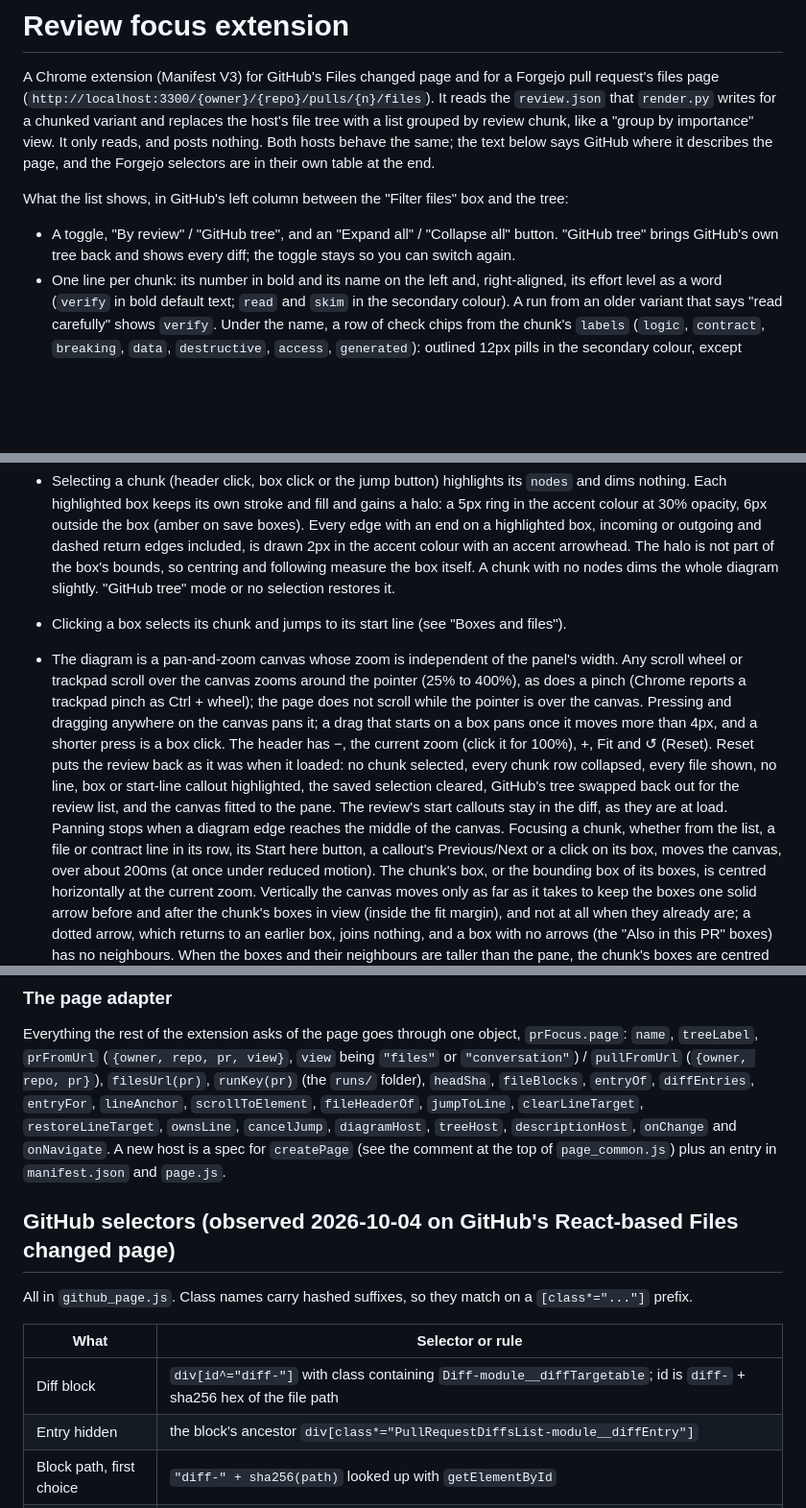
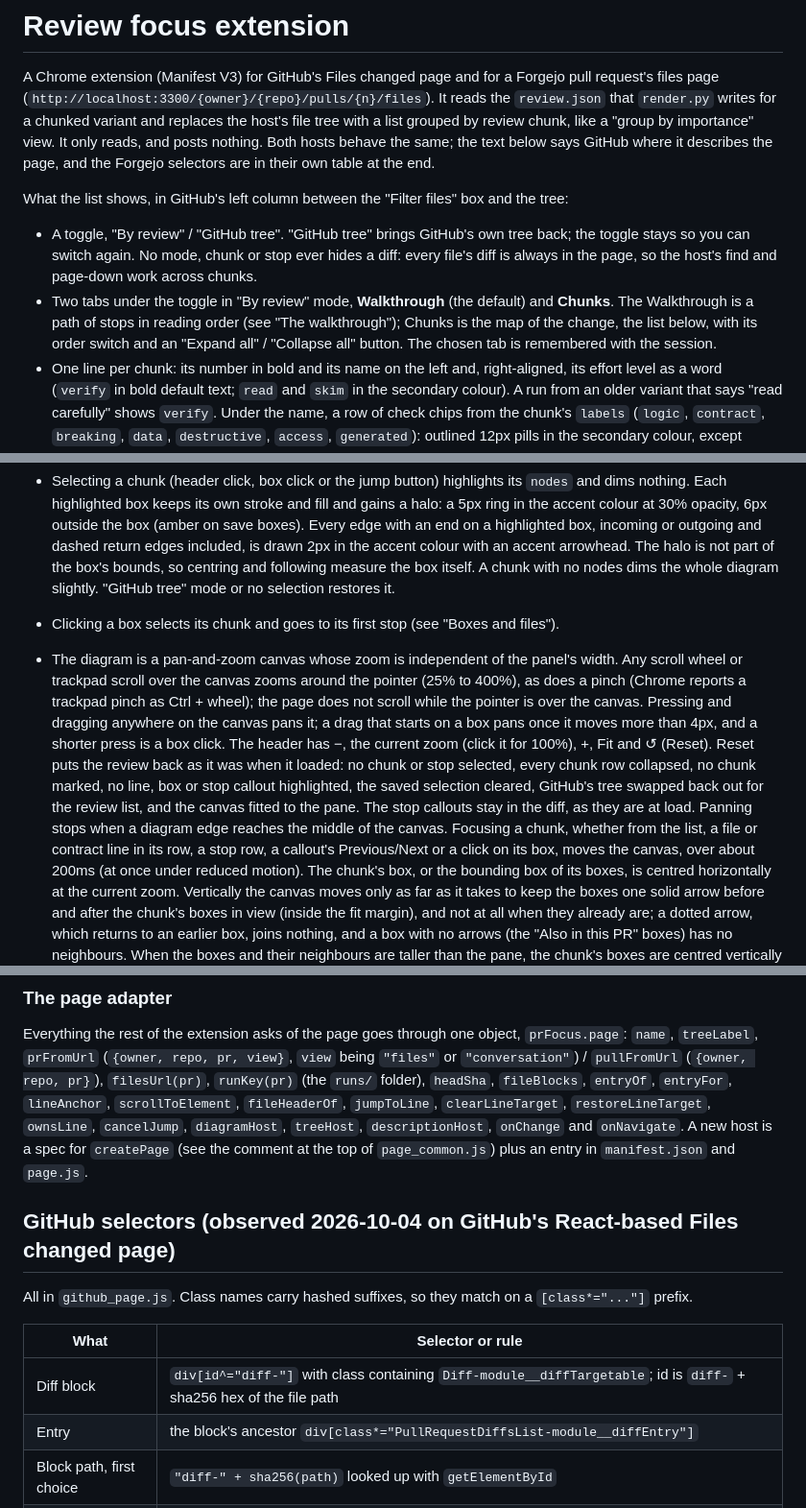
Before and after one commit to bkonold/pr-brief, a Markdown page: extension/README.md, 3 parts joined by grey strips. Shown at 96% size. Drawn GitHub-style; blank space fills up the shorter version.

Commit message:
docs(extension): describe the walkthrough, the tabs and the unfiltered diff
Co-Authored-By: Claude Sonnet 5.5 <noreply@anthropic.com>

```diff
--- a/extension/README.md
+++ b/extension/README.md
@@ -8,8 +8,12 @@ where it describes the page, and the Forgejo selectors are in their own table at
 
 What the list shows, in GitHub's left column between the "Filter files" box and the tree:
 
-- A toggle, "By review" / "GitHub tree", and an "Expand all" / "Collapse all" button. "GitHub tree" brings
-  GitHub's own tree back and shows every diff; the toggle stays so you can switch again.
+- A toggle, "By review" / "GitHub tree". "GitHub tree" brings GitHub's own tree back; the toggle stays so you can
+  switch again. No mode, chunk or stop ever hides a diff: every file's diff is always in the page, so the host's find
+  and page-down work across chunks.
+- Two tabs under the toggle in "By review" mode, **Walkthrough** (the default) and **Chunks**. The Walkthrough is a path
+  of stops in reading order (see "The walkthrough"); Chunks is the map of the change, the list below, with its order
+  switch and an "Expand all" / "Collapse all" button. The chosen tab is remembered with the session.
 - One line per chunk: its number in bold and its name on the left and, right-aligned, its effort level as a word
   (`verify` in bold default text; `read` and `skim` in the secondary colour). A run from an older variant that says
   "read carefully" shows `verify`. Under the name, a row of check chips from the chunk's `labels` (`logic`, `contract`,
@@ -136,13 +150,13 @@ that expands it.
   included, is drawn 2px in the accent colour with an accent arrowhead. The halo is not part of the box's bounds, so
   centring and following measure the box itself. A chunk with no nodes dims the whole
   diagram slightly. "GitHub tree" mode or no selection restores it.
-- Clicking a box selects its chunk and jumps to its start line (see "Boxes and files").
+- Clicking a box selects its chunk and goes to its first stop (see "Boxes and files").
 - The diagram is a pan-and-zoom canvas whose zoom is independent of the panel's width. Any scroll wheel or trackpad
   scroll over the canvas zooms around the pointer (25% to 400%), as does a pinch (Chrome reports a trackpad pinch as
   Ctrl + wheel); the page does not scroll while the pointer is over the canvas. Pressing and dragging anywhere on
   the canvas pans it; a drag that starts on a box pans once it moves more than 4px, and a shorter press is a box click.
-  The header has −, the current zoom (click it for 100%), +, Fit and ↺ (Reset). Reset puts the review back as it was when it loaded: no chunk selected, every chunk row collapsed, every file shown, no line, box or start-line callout highlighted, the saved selection cleared, GitHub's tree swapped back out for the review list, and the canvas fitted to the pane. The review's start callouts stay in the diff, as they are at load. Panning stops when a diagram edge reaches the middle of the canvas. Focusing
-  a chunk, whether from the list, a file or contract line in its row, its Start here button, a callout's Previous/Next or a click on
+  The header has −, the current zoom (click it for 100%), +, Fit and ↺ (Reset). Reset puts the review back as it was when it loaded: no chunk or stop selected, every chunk row collapsed, no chunk marked, no line, box or stop callout highlighted, the saved selection cleared, GitHub's tree swapped back out for the review list, and the canvas fitted to the pane. The stop callouts stay in the diff, as they are at load. Panning stops when a diagram edge reaches the middle of the canvas. Focusing
+  a chunk, whether from the list, a file or contract line in its row, a stop row, a callout's Previous/Next or a click on
   its box, moves the canvas, over about 200ms (at once under reduced motion). The chunk's box, or the bounding box of its
   boxes, is centred horizontally at the current zoom. Vertically the canvas moves only as far as it takes to keep the boxes
   one solid arrow before and after the chunk's boxes in view (inside the fit margin), and not at all when they already are;
@@ -276,7 +290,7 @@ The content scripts are classic scripts sharing `globalThis.prFocus`, loaded in
 
 Everything the rest of the extension asks of the page goes through one object, `prFocus.page`: `name`, `treeLabel`,
 `prFromUrl` (`{owner, repo, pr, view}`, `view` being `"files"` or `"conversation"`) / `pullFromUrl` (`{owner, repo, pr}`), `filesUrl(pr)`, `runKey(pr)` (the `runs/` folder), `headSha`, `fileBlocks`, `entryOf`,
-`diffEntries`, `entryFor`, `lineAnchor`, `scrollToElement`, `fileHeaderOf`, `jumpToLine`, `clearLineTarget`,
+`entryFor`, `lineAnchor`, `scrollToElement`, `fileHeaderOf`, `jumpToLine`, `clearLineTarget`,
 `restoreLineTarget`, `ownsLine`, `cancelJump`, `diagramHost`, `treeHost`, `descriptionHost`, `onChange` and `onNavigate`. A new host is a
 spec for `createPage` (see the comment at the top of `page_common.js`) plus an entry in `manifest.json` and `page.js`.
 
@@ -287,7 +301,7 @@ All in `github_page.js`. Class names carry hashed suffixes, so they match on a `
 | What | Selector or rule |
 | --- | --- |
 | Diff block | `div[id^="diff-"]` with class containing `Diff-module__diffTargetable`; id is `diff-` + sha256 hex of the file path |
-| Entry hidden | the block's ancestor `div[class*="PullRequestDiffsList-module__diffEntry"]` |
+| Entry | the block's ancestor `div[class*="PullRequestDiffsList-module__diffEntry"]` |
 | Block path, first choice | `"diff-" + sha256(path)` looked up with `getElementById` |
 | Block path, fallbacks | a descendant `[data-file-path]`, else `table[data-diff-anchor]` with `aria-label` `Diff for: <path>` |
 | Diagram host | `[class*="prc-PageLayout-PaneWrapper"]` (the file pane) and `[class*="prc-PageLayout-ContentWrapper"]` (the diffs' column), both inside `#diff-comparison-viewer-container`. The panel is inserted right before the pane with the pane's computed `order` (before the column with the column's order when there is no pane), so DOM order places it first and no GitHub element is restyled. Top offset copied from the pane |
```
Also changed, not shown: other parts of extension/README.md (+60 -50 lines).
